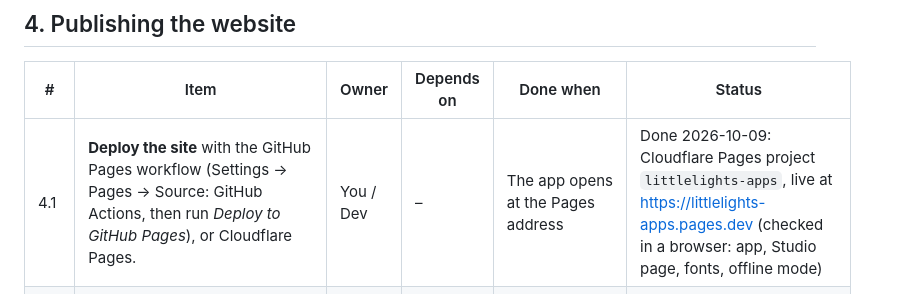
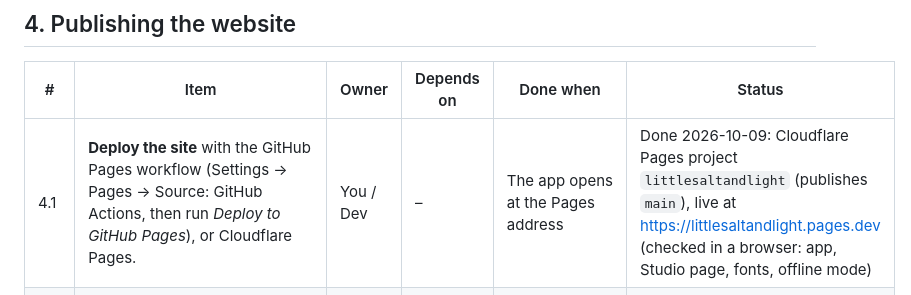
Before and after one commit to onesLeo/littlelights-apps, a Markdown page: docs/backlog.md, the part around the change. Drawn GitHub-style.

```diff
--- a/docs/backlog.md
+++ b/docs/backlog.md
@@ -52,7 +52,7 @@ These look finished but don't work yet. Each one points to the item that fixes i
 
 | # | Item | Owner | Depends on | Done when | Status |
 |---|---|---|---|---|---|
-| 4.1 | **Deploy the site** with the GitHub Pages workflow (Settings → Pages → Source: GitHub Actions, then run *Deploy to GitHub Pages*), or Cloudflare Pages. | You / Dev | – | The app opens at the Pages address | Done 2026-10-09: Cloudflare Pages project `littlelights-apps`, live at https://littlelights-apps.pages.dev (checked in a browser: app, Studio page, fonts, offline mode) |
+| 4.1 | **Deploy the site** with the GitHub Pages workflow (Settings → Pages → Source: GitHub Actions, then run *Deploy to GitHub Pages*), or Cloudflare Pages. | You / Dev | – | The app opens at the Pages address | Done 2026-10-09: Cloudflare Pages project `littlesaltandlight` (publishes `main`), live at https://littlesaltandlight.pages.dev (checked in a browser: app, Studio page, fonts, offline mode) |
 | 4.2 | **Trim the deploy list** in `.github/workflows/pages.yml`: publish `studio`, but not `docs` or `supabase`, which visitors don't need. | Dev | – | Workflow updated | Done 2026-09-28: both hosting paths use `scripts/build-pages.mjs`, which omits `docs` and `supabase`. |
 | 4.3 | **Connect the domain** to the site, with HTTPS. | You | 1.1, 4.1 | The app opens at `https://your-domain/` | Done 2026-10-09: https://littlesaltandlight.com is live with HTTPS (`www` is not set up) |
 | 4.4 | **Update Supabase URLs**: *Authentication → URL Configuration*, Site URL = the domain, and add `https://your-domain/studio/` to Redirect URLs. | You | 4.3 | Signing in on the live Studio returns to the Studio | To do |
```
Also changed, not shown: README.md (+1 -1 lines).
